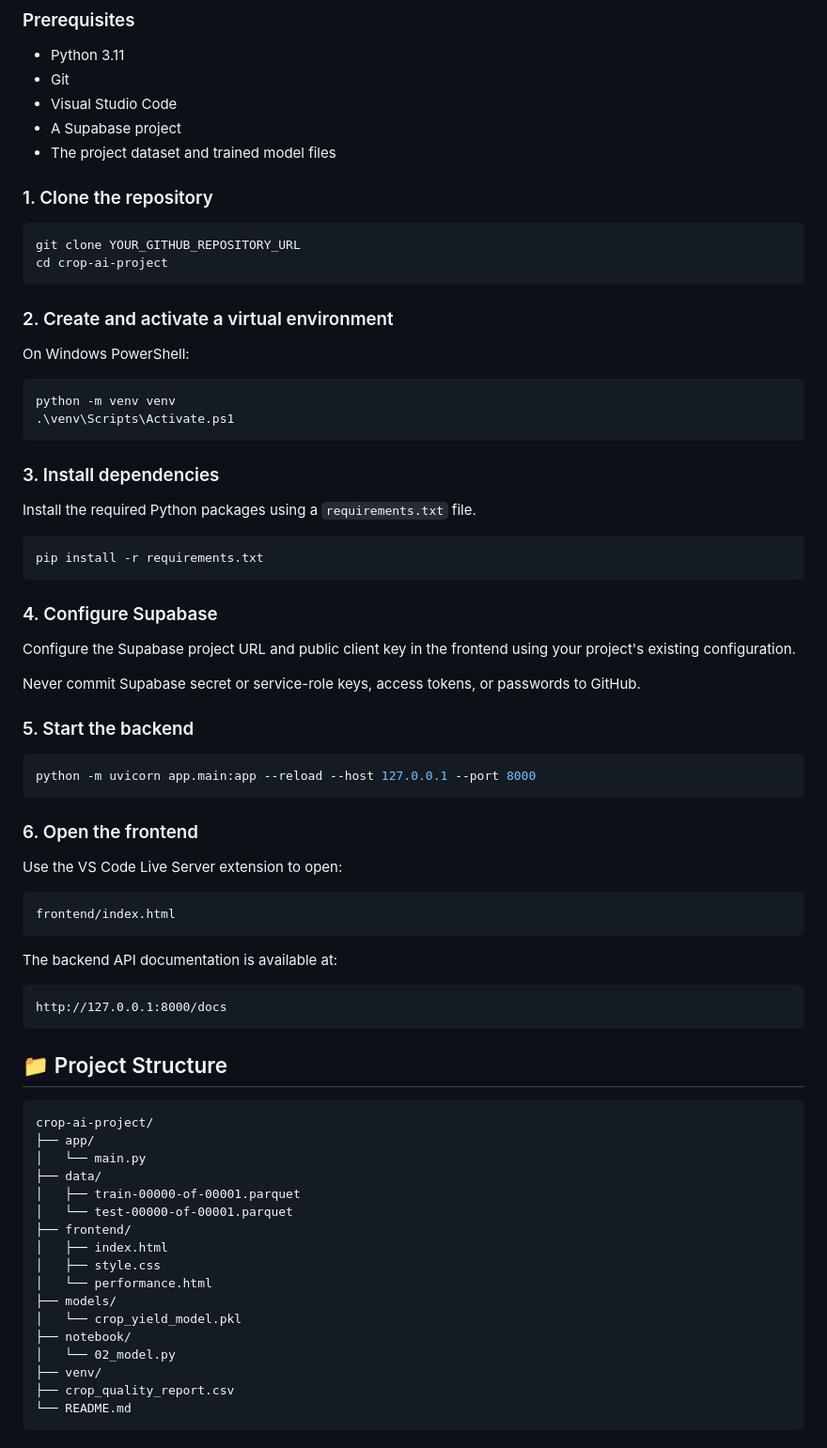
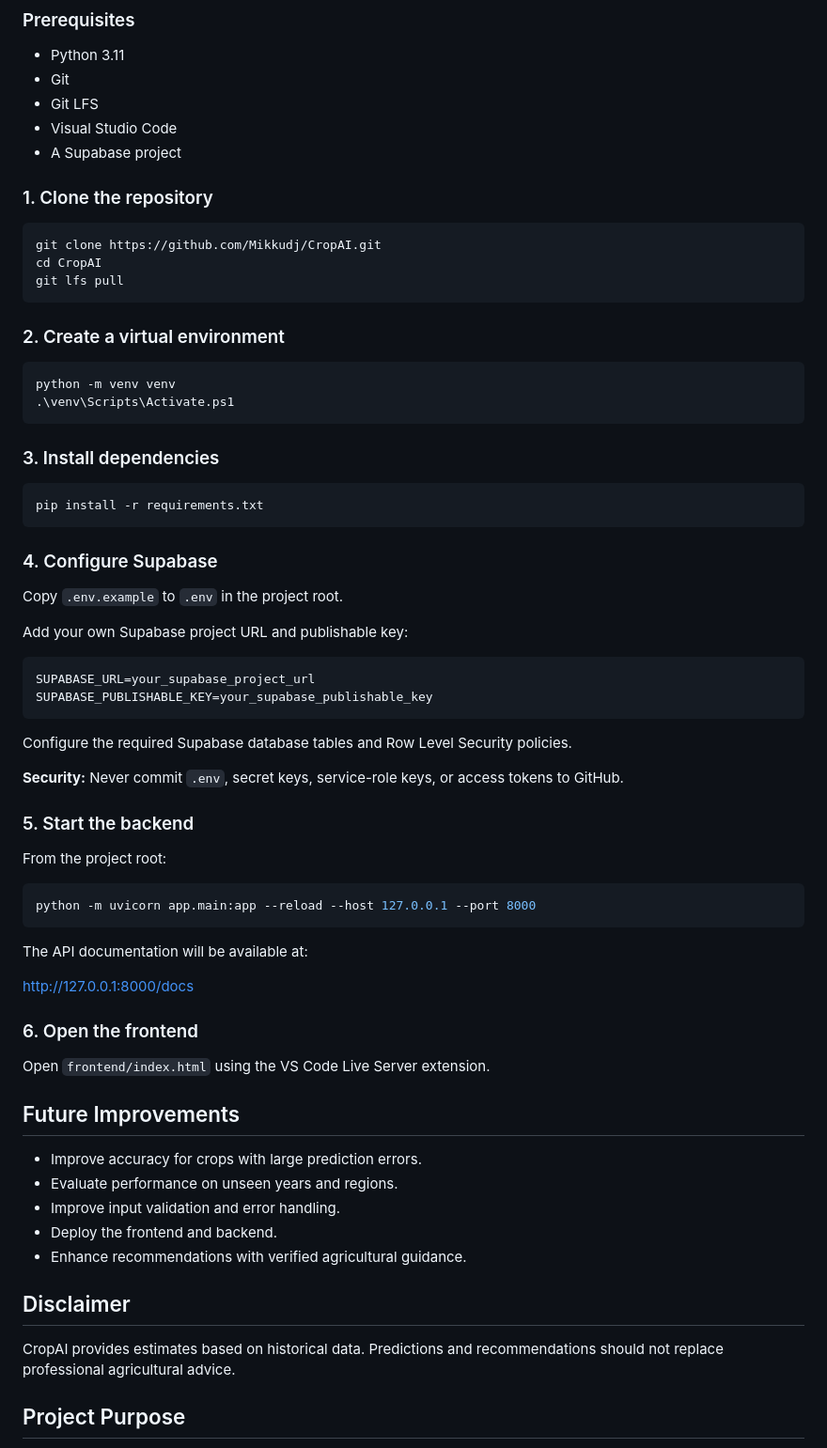
Before and after one commit to Mikkudj/CropAI, a Markdown page: README.md, the part around one of its changes. Shown at 94% size. Rendered like a GitHub page.

````diff
--- a/README.md
+++ b/README.md
@@ -57,20 +77,19 @@ These are preliminary evaluation results. Performance varies by crop, and unusua
 
 - Python 3.11
 - Git
+- Git LFS
 - Visual Studio Code
 - A Supabase project
-- The project dataset and trained model files
 
 ### 1. Clone the repository
 
-```bash
-git clone YOUR_GITHUB_REPOSITORY_URL
-cd crop-ai-project
+```powershell
+git clone https://github.com/Mikkudj/CropAI.git
+cd CropAI
+git lfs pull
 ```
 
-### 2. Create and activate a virtual environment
-
-On Windows PowerShell:
+### 2. Create a virtual environment
 
 ```powershell
 python -m venv venv
@@ -79,57 +98,52 @@ python -m venv venv
 
 ### 3. Install dependencies
 
-Install the required Python packages using a `requirements.txt` file.
-
 ```powershell
 pip install -r requirements.txt
 ```
 
 ### 4. Configure Supabase
 
-Configure the Supabase project URL and public client key in the frontend using your project's existing configuration.
+Copy `.env.example` to `.env` in the project root.
 
-Never commit Supabase secret or service-role keys, access tokens, or passwords to GitHub.
+Add your own Supabase project URL and publishable key:
+
+```env
+SUPABASE_URL=your_supabase_project_url
+SUPABASE_PUBLISHABLE_KEY=your_supabase_publishable_key
+```
+
+Configure the required Supabase database tables and Row Level Security policies.
+
+**Security:** Never commit `.env`, secret keys, service-role keys, or access tokens to GitHub.
 
 ### 5. Start the backend
+
+From the project root:
 
 ```powershell
 python -m uvicorn app.main:app --reload --host 127.0.0.1 --port 8000
 ```
 
+The API documentation will be available at:
+
+http://127.0.0.1:8000/docs
+
 ### 6. Open the frontend
 
-Use the VS Code Live Server extension to open:
+Open `frontend/index.html` using the VS Code Live Server extension.
 
-```text
-frontend/index.html
-```
+## Future Improvements
 
-The backend API documentation is available at:
+- Improve accuracy for crops with large prediction errors.
+- Evaluate performance on unseen years and regions.
+- Improve input validation and error handling.
+- Deploy the frontend and backend.
+- Enhance recommendations with verified agricultural guidance.
 
-```text
-http://127.0.0.1:8000/docs
-```
+## Disclaimer
 
-## 📁 Project Structure
+CropAI provides estimates based on historical data. Predictions and recommendations should not replace professional agricultural advice.
 
-```text
-crop-ai-project/
-├── app/
-│   └── main.py
-├── data/
-│   ├── train-00000-of-00001.parquet
-│   └── test-00000-of-00001.parquet
-├── frontend/
-│   ├── index.html
-│   ├── style.css
-│   └── performance.html
-├── models/
-│   └── crop_yield_model.pkl
-├── notebook/
-│   └── 02_model.py
-├── venv/
-├── crop_quality_report.csv
-└── README.md
-```
+## Project Purpose
 
````
Also changed, not shown: other parts of README.md (+49 -44 lines).
